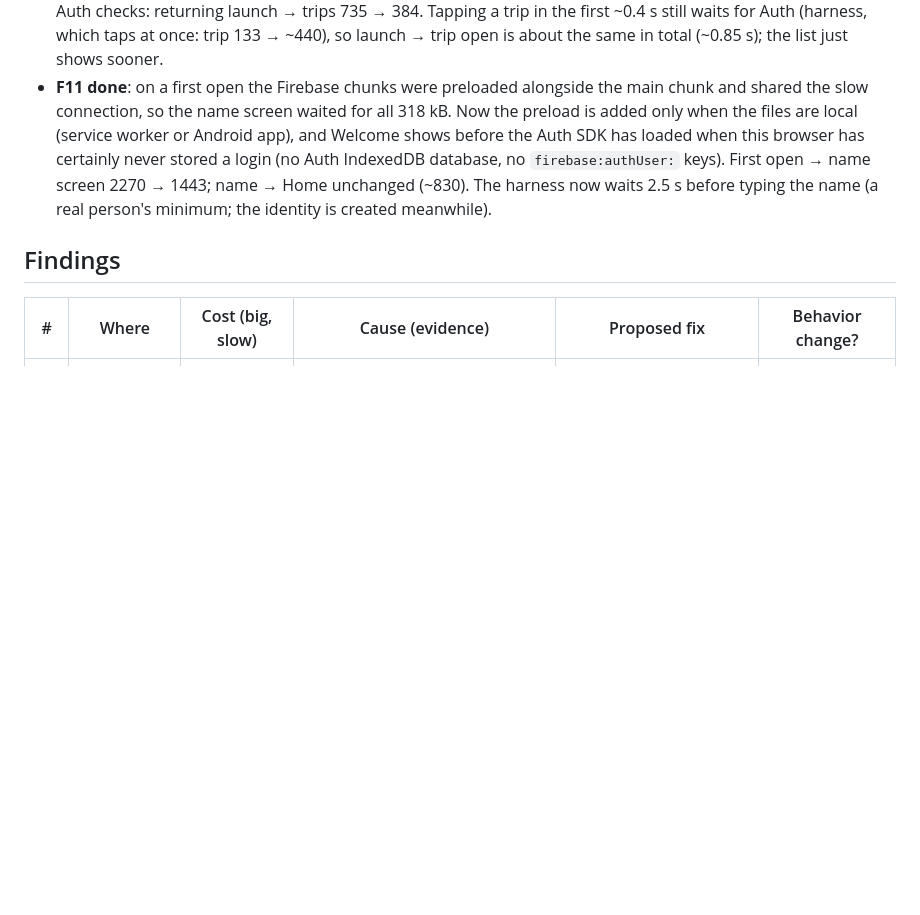
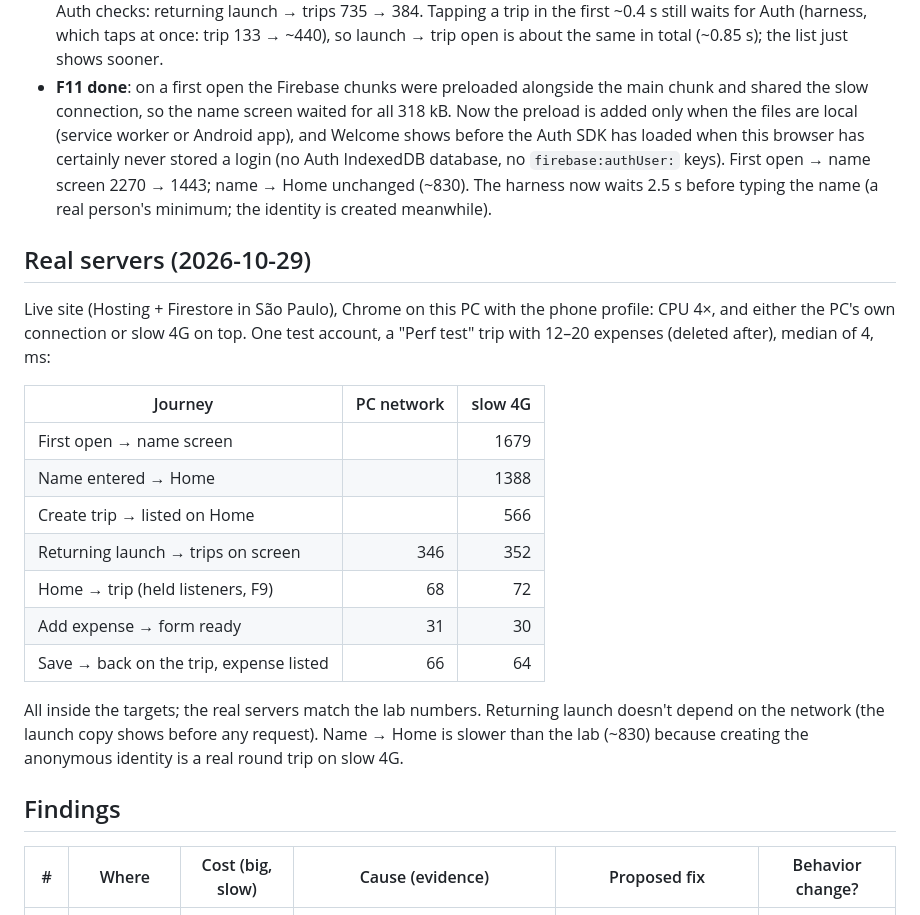
Before and after one commit to brunokinast/evenly, a Markdown page: docs/performance.md, the part around the change. Drawn GitHub-style; blank space fills up the shorter version.

Commit message:
Live Firestore rules released (the cutover deploy uploaded them but never released them); real-server timings
Co-Authored-By: Claude Opus 5.5 <noreply@anthropic.com>
Claude-Session: https://claude.ai/code/session_01XEW8GnCWLZ6wZvNGQYVSHn

```diff
--- a/docs/performance.md
+++ b/docs/performance.md
@@ -62,6 +62,22 @@ Web, typical trip (6 people, 40 expenses), slow network, CPU 4×, median of 3, m
 - **F9 done**: Home holds its top 3 trips' listeners (`holdTrip`), so opening one finds the data ready: first visit on a device 692 → 133. Trips the server doesn't have yet (just created here) aren't held: the server would refuse the listen and the trip would look lost.
 - **Web launch waits on Auth**: on start the Auth JS SDK always re-checks the stored user with the server (`accounts:lookup`, plus a token refresh when the saved token is over an hour old) before the first auth state, and Firestore waits for that user even to read its offline cache. The native SDKs don't (Android: auth-ready ~130 ms on the S25). **F10 done** (user OK, APP-10, ADR 0007): on the web, Home shows a copy of the last visit's list while Auth checks: returning launch → trips 735 → 384. Tapping a trip in the first ~0.4 s still waits for Auth (harness, which taps at once: trip 133 → ~440), so launch → trip open is about the same in total (~0.85 s); the list just shows sooner.
 - **F11 done**: on a first open the Firebase chunks were preloaded alongside the main chunk and shared the slow connection, so the name screen waited for all 318 kB. Now the preload is added only when the files are local (service worker or Android app), and Welcome shows before the Auth SDK has loaded when this browser has certainly never stored a login (no Auth IndexedDB database, no `firebase:authUser:` keys). First open → name screen 2270 → 1443; name → Home unchanged (~830). The harness now waits 2.5 s before typing the name (a real person's minimum; the identity is created meanwhile).
+
+## Real servers (2026-10-29)
+
+Live site (Hosting + Firestore in São Paulo), Chrome on this PC with the phone profile: CPU 4×, and either the PC's own connection or slow 4G on top. One test account, a "Perf test" trip with 12–20 expenses (deleted after), median of 4, ms:
+
+| Journey                                 | PC network | slow 4G |
+| --------------------------------------- | ---------: | ------: |
+| First open → name screen                |            |    1679 |
+| Name entered → Home                     |            |    1388 |
+| Create trip → listed on Home            |            |     566 |
+| Returning launch → trips on screen      |        346 |     352 |
+| Home → trip (held listeners, F9)        |         68 |      72 |
+| Add expense → form ready                |         31 |      30 |
+| Save → back on the trip, expense listed |         66 |      64 |
+
+All inside the targets; the real servers match the lab numbers. Returning launch doesn't depend on the network (the launch copy shows before any request). Name → Home is slower than the lab (~830) because creating the anonymous identity is a real round trip on slow 4G.
 
 ## Findings
 
```
Also changed, not shown: CLAUDE.md (+1 -0 lines), docs/rebuild-plan.md (+1 -1 lines).
